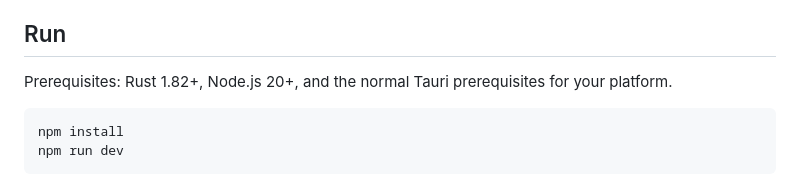
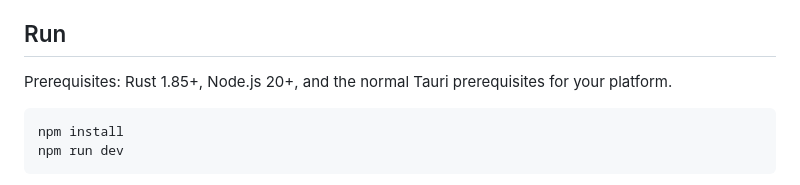
Before and after one commit to AlkaiDynamics/File_Atlas, a Markdown page: README.md, the part around the change. GitHub-like rendering.

Commit message:
docs: correct Rust prerequisite

````diff
--- a/README.md
+++ b/README.md
@@ -29,7 +29,7 @@ A cryptographic content hash is an extremely strong identity signal, but File At
 
 ## Run
 
-Prerequisites: Rust 1.82+, Node.js 20+, and the normal Tauri prerequisites for your platform.
+Prerequisites: Rust 1.85+, Node.js 20+, and the normal Tauri prerequisites for your platform.
 
 ```bash
 npm install
````
